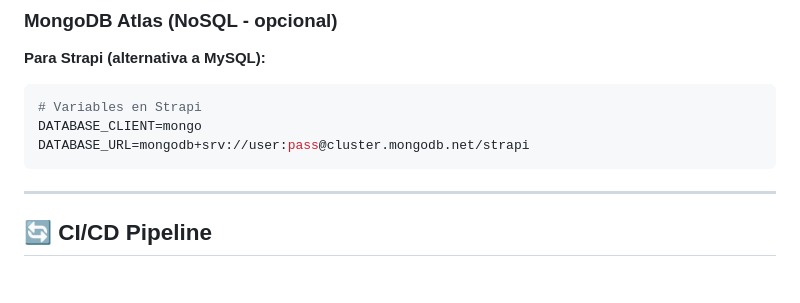
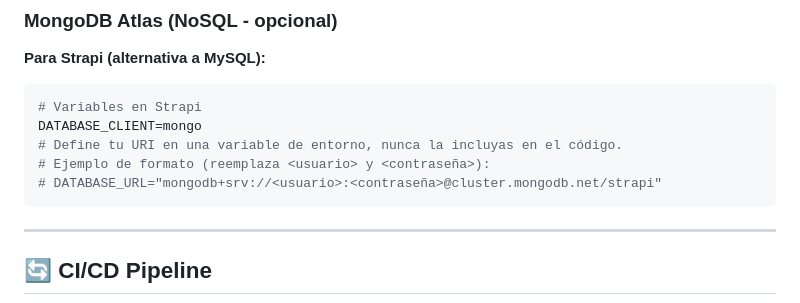
Before and after one commit to diegofonterosa/Proyecto-WebStack, a Markdown page: VERCEL-DEPLOYMENT.md, the part around the change. GitHub-like rendering; blank space fills up the shorter version.

Commit message:
feat: Actualizar instrucciones para la variable de entorno DATABASE_URL en la documentación de despliegue

````diff
--- a/VERCEL-DEPLOYMENT.md
+++ b/VERCEL-DEPLOYMENT.md
@@ -315,9 +315,10 @@ DATABASE_NAME=tienda_db
 ```bash
 # Variables en Strapi
 DATABASE_CLIENT=mongo
-DATABASE_URL=mongodb+srv://user:pass@cluster.mongodb.net/strapi
+# Define tu URI en una variable de entorno, nunca la incluyas en el código.
+# Ejemplo de formato (reemplaza <usuario> y <contraseña>):
+# DATABASE_URL="mongodb+srv://<usuario>:<contraseña>@cluster.mongodb.net/strapi"
 ```
-
 ---
 
 ## 🔄 CI/CD Pipeline
````
